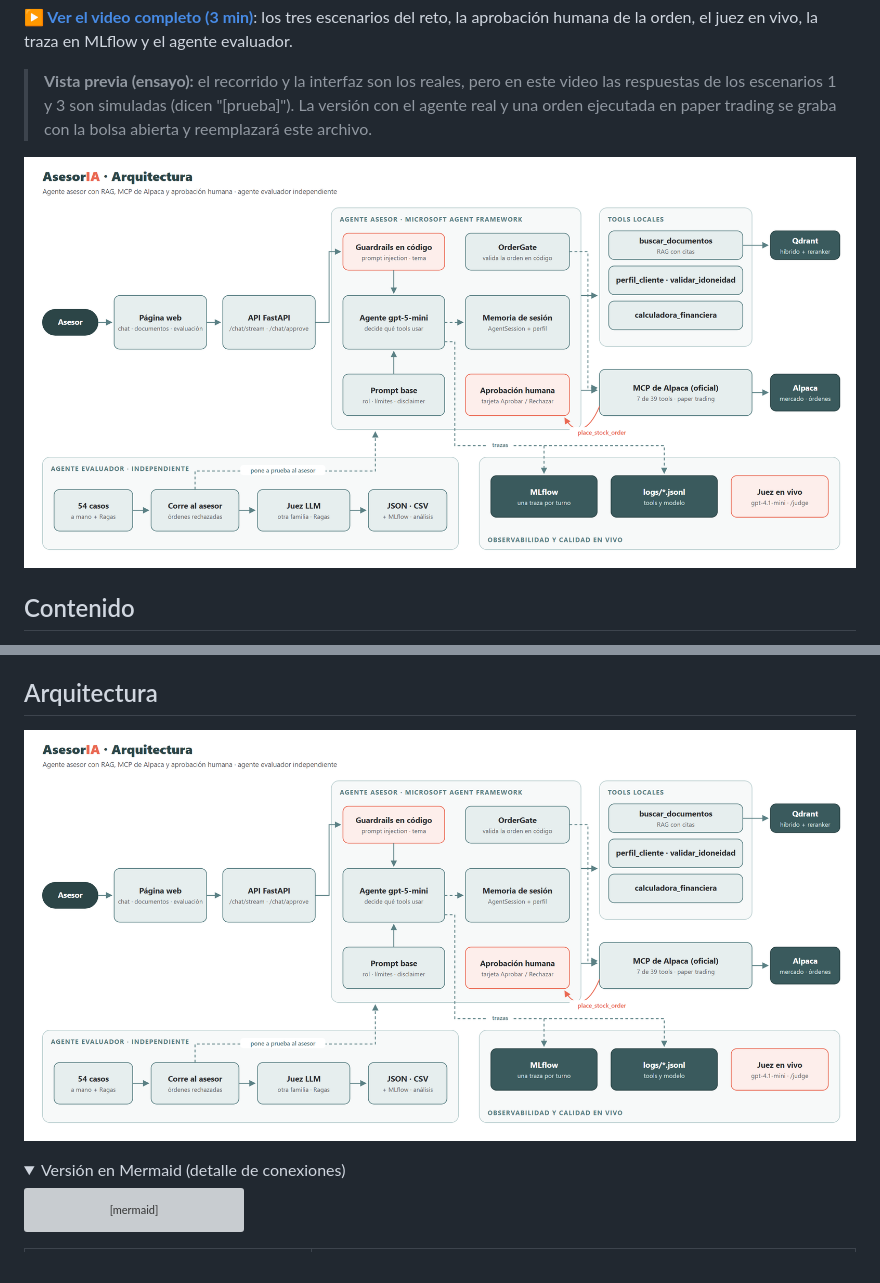
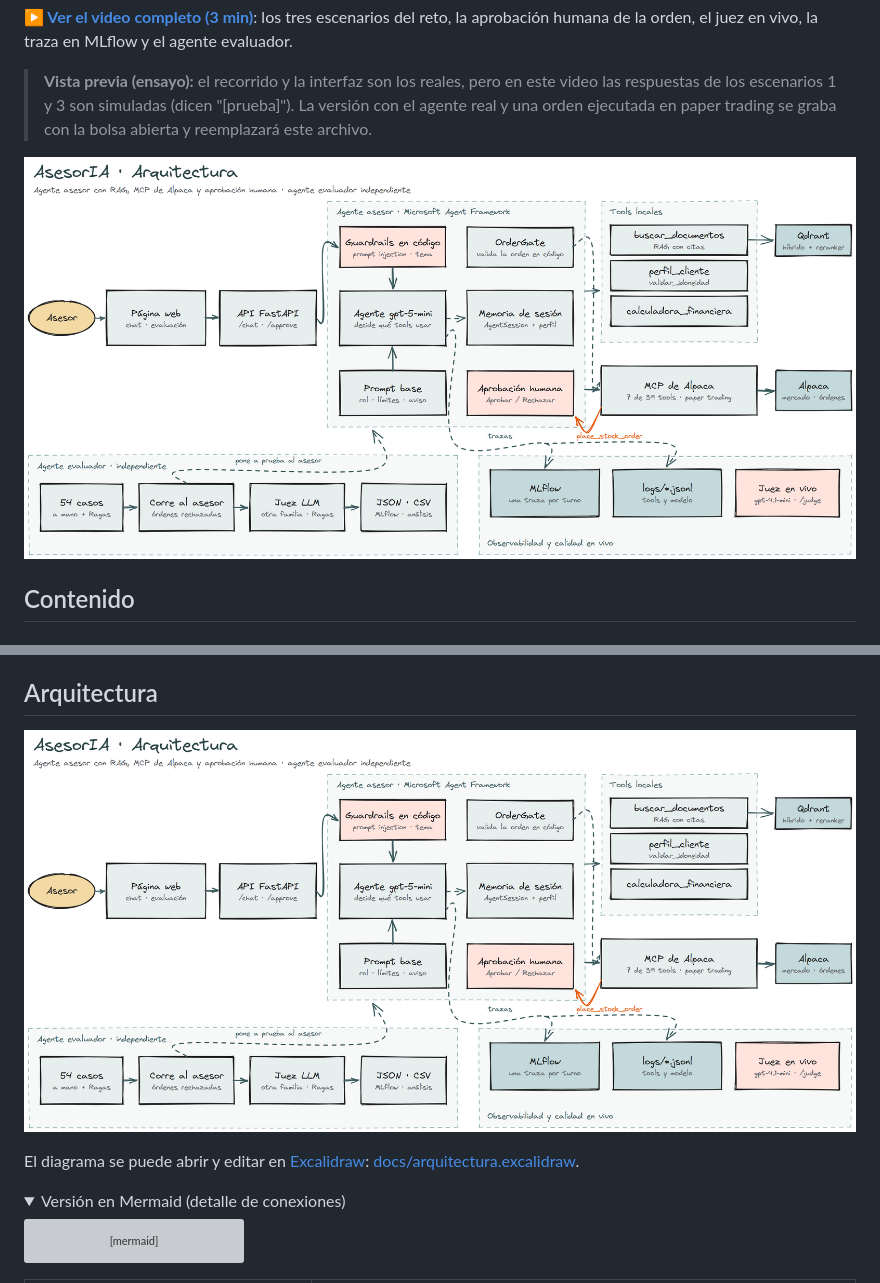
Before and after one commit to DavidAguilarParedes/asesoria, a Markdown page: README.md, 2 parts joined by grey strips. GitHub-like rendering; pictures changed too: docs/arquitectura.png; folded sections open; grey boxes are pictures that could not be loaded.

Commit message:
Diagrama de arquitectura en Excalidraw

```diff
--- a/README.md
+++ b/README.md
@@ -33,6 +33,8 @@ Asistente para asesores de inversiones construido con **Microsoft Agent Framewor
 ## Arquitectura
 
 ![Arquitectura de AsesorIA](docs/arquitectura.png)
+
+El diagrama se puede abrir y editar en [Excalidraw](https://excalidraw.com): [docs/arquitectura.excalidraw](docs/arquitectura.excalidraw).
 
 <details>
 <summary>Versión en Mermaid (detalle de conexiones)</summary>
```
Also changed, not shown: 4 other files.
